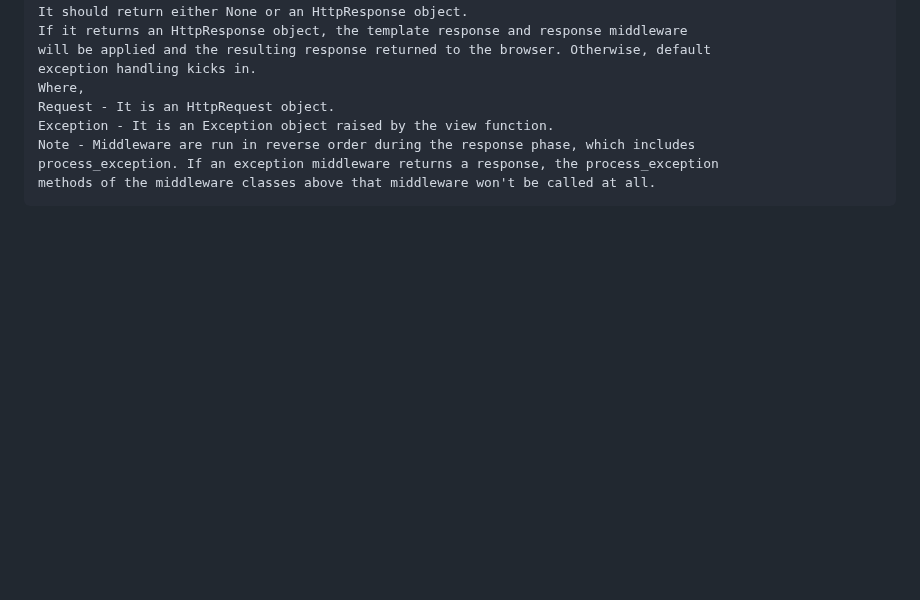
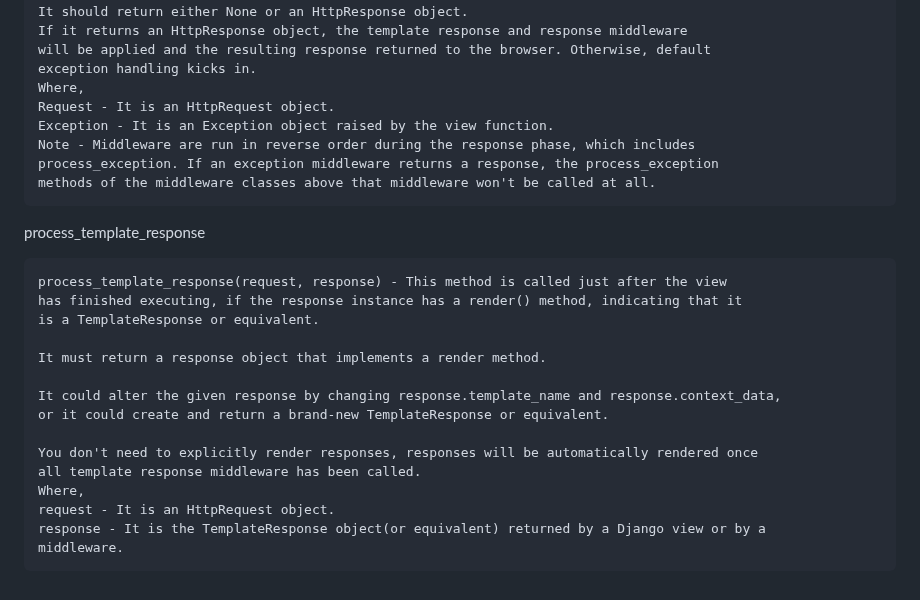
Before and after one commit to vectorsigmaissomewhere/Django-Projects-, a Markdown page: Some Django Concepts/Middleware/item 1 middleware.md, the part around the change. Rendered like a GitHub page; blank space fills up the shorter version.

````diff
--- a/Some Django Concepts/Middleware/item 1 middleware.md
+++ b/Some Django Concepts/Middleware/item 1 middleware.md
@@ -690,3 +690,22 @@ Note - Middleware are run in reverse order during the response phase, which incl
 process_exception. If an exception middleware returns a response, the process_exception
 methods of the middleware classes above that middleware won't be called at all.
 ```
+
+process_template_response
+```text
+process_template_response(request, response) - This method is called just after the view
+has finished executing, if the response instance has a render() method, indicating that it
+is a TemplateResponse or equivalent.
+
+It must return a response object that implements a render method.
+
+It could alter the given response by changing response.template_name and response.context_data,
+or it could create and return a brand-new TemplateResponse or equivalent.
+
+You don't need to explicitly render responses, responses will be automatically rendered once
+all template response middleware has been called.
+Where,
+request - It is an HttpRequest object.
+response - It is the TemplateResponse object(or equivalent) returned by a Django view or by a
+middleware.
+```
````
